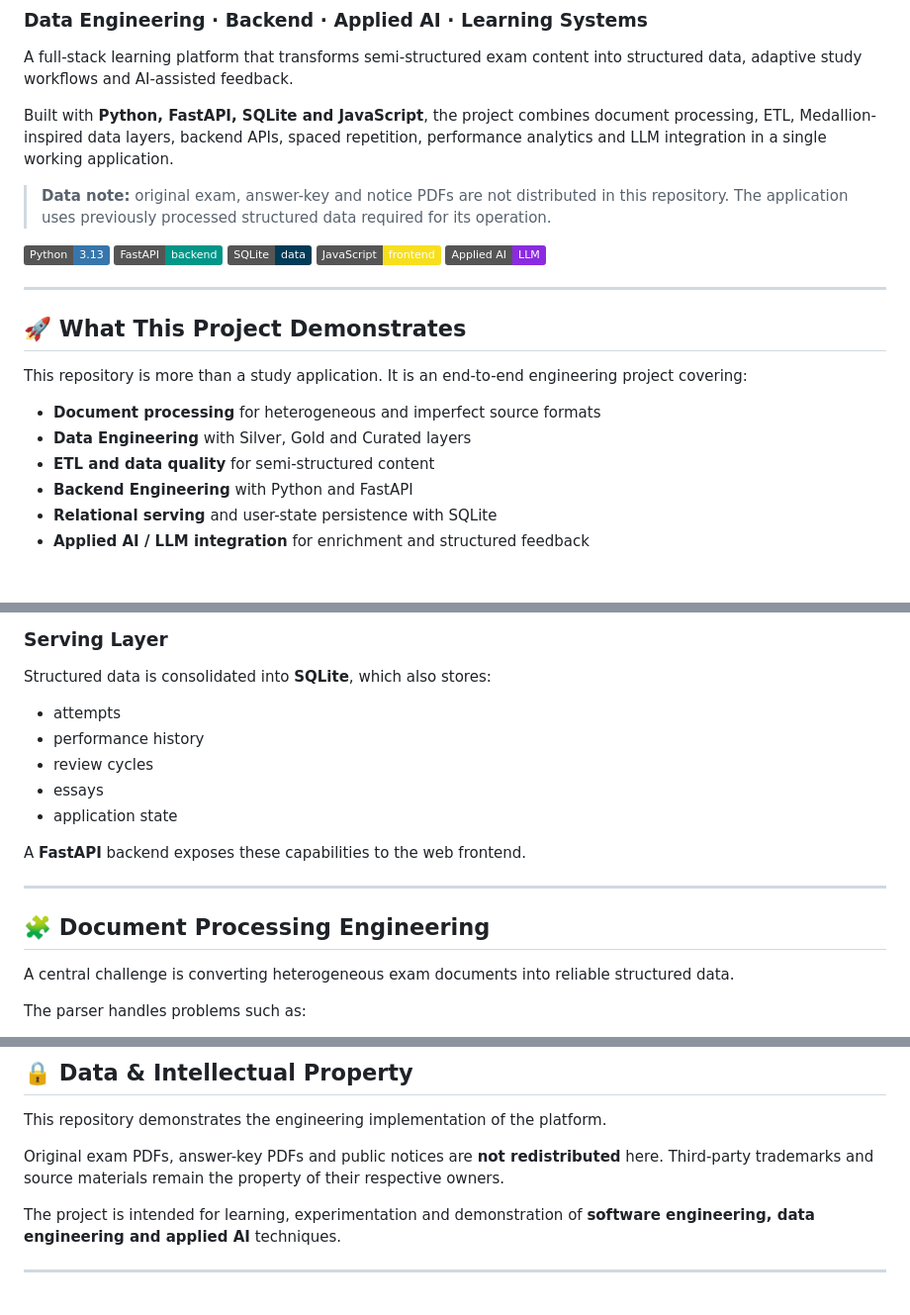
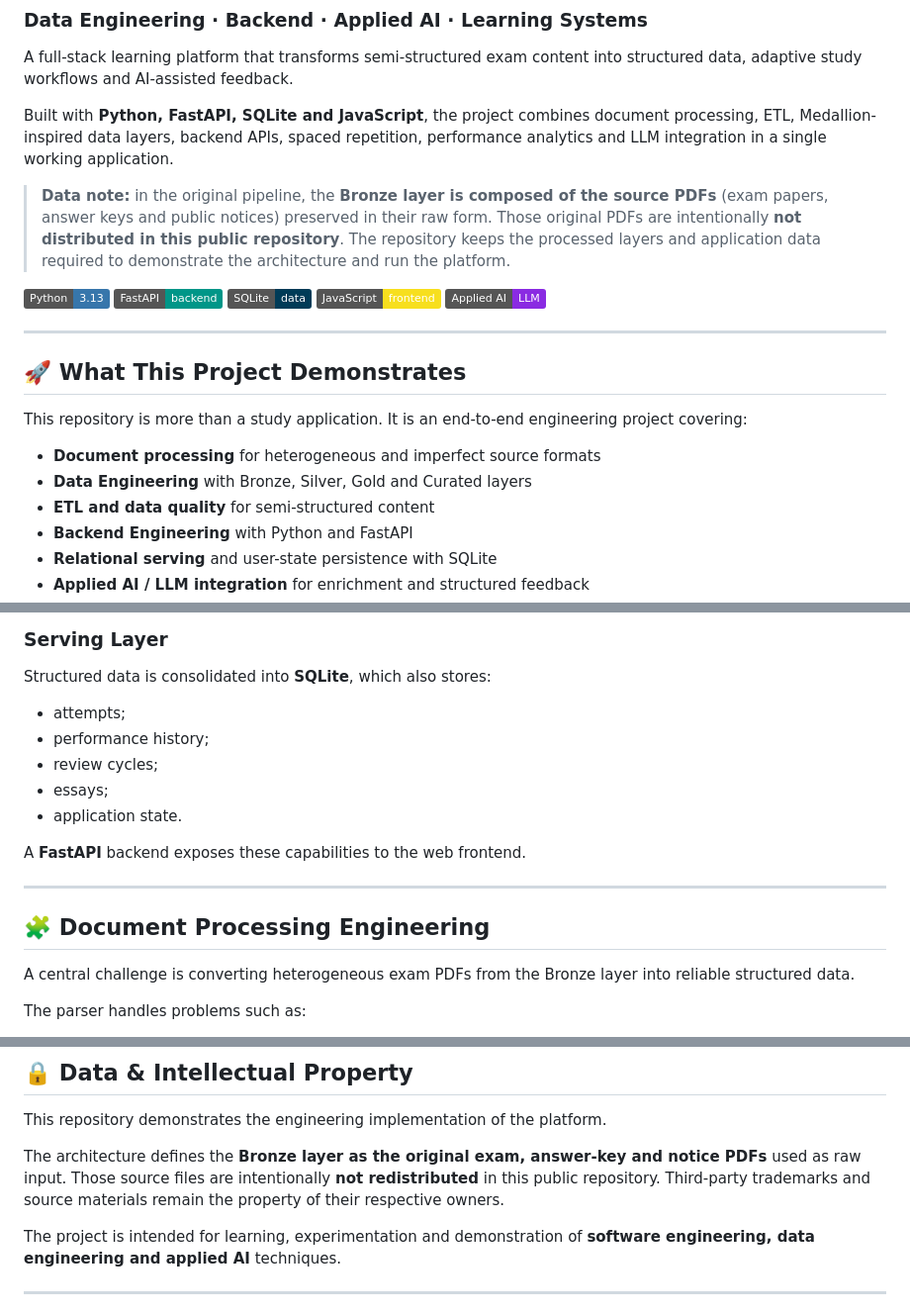
Before and after one commit to jailsonsb2/exam-data-ai-platform, a Markdown page: README.md, 3 parts joined by grey strips. Shown at 99% size. Rendered like a GitHub page; badges without logos; blank space fills up the shorter version.

```diff
--- a/README.md
+++ b/README.md
@@ -6,7 +6,7 @@ A full-stack learning platform that transforms semi-structured exam content into
 
 Built with **Python, FastAPI, SQLite and JavaScript**, the project combines document processing, ETL, Medallion-inspired data layers, backend APIs, spaced repetition, performance analytics and LLM integration in a single working application.
 
-> **Data note:** original exam, answer-key and notice PDFs are not distributed in this repository. The application uses previously processed structured data required for its operation.
+> **Data note:** in the original pipeline, the **Bronze layer is composed of the source PDFs** (exam papers, answer keys and public notices) preserved in their raw form. Those original PDFs are intentionally **not distributed in this public repository**. The repository keeps the processed layers and application data required to demonstrate the architecture and run the platform.
 
 ![Python](https://img.shields.io/badge/Python-3.13-3776AB?logo=python&logoColor=white)
 ![FastAPI](https://img.shields.io/badge/FastAPI-backend-009688?logo=fastapi&logoColor=white)
@@ -21,7 +21,7 @@ Built with **Python, FastAPI, SQLite and JavaScript**, the project combines docu
 This repository is more than a study application. It is an end-to-end engineering project covering:
 
 - **Document processing** for heterogeneous and imperfect source formats
-- **Data Engineering** with Silver, Gold and Curated layers
+- **Data Engineering** with Bronze, Silver, Gold and Curated layers
 - **ETL and data quality** for semi-structured content
 - **Backend Engineering** with Python and FastAPI
 - **Relational serving** and user-state persistence with SQLite
@@ -127,11 +158,11 @@ Manual curation can coexist with automated enrichment, allowing deterministic in
 
 Structured data is consolidated into **SQLite**, which also stores:
 
-- attempts
-- performance history
-- review cycles
-- essays
-- application state
+- attempts;
+- performance history;
+- review cycles;
+- essays;
+- application state.
 
 A **FastAPI** backend exposes these capabilities to the web frontend.
 
@@ -139,7 +170,7 @@ A **FastAPI** backend exposes these capabilities to the web frontend.
 
 ## 🧩 Document Processing Engineering
 
-A central challenge is converting heterogeneous exam documents into reliable structured data.
+A central challenge is converting heterogeneous exam PDFs from the Bronze layer into reliable structured data.
 
 The parser handles problems such as:
 
@@ -328,7 +361,7 @@ Several architectural choices are intentionally visible in this project:
 
 This repository demonstrates the engineering implementation of the platform.
 
-Original exam PDFs, answer-key PDFs and public notices are **not redistributed** here. Third-party trademarks and source materials remain the property of their respective owners.
+The architecture defines the **Bronze layer as the original exam, answer-key and notice PDFs** used as raw input. Those source files are intentionally **not redistributed** in this public repository. Third-party trademarks and source materials remain the property of their respective owners.
 
 The project is intended for learning, experimentation and demonstration of **software engineering, data engineering and applied AI** techniques.
 
```
Also changed, not shown: other parts of README.md (+49 -16 lines).
